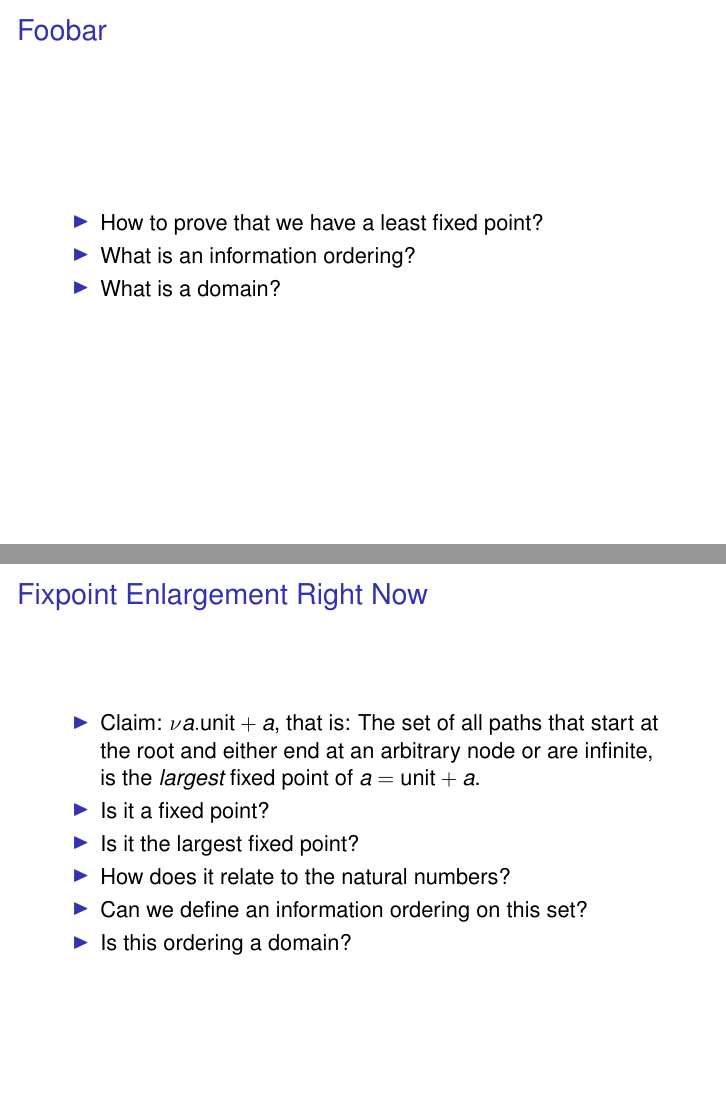
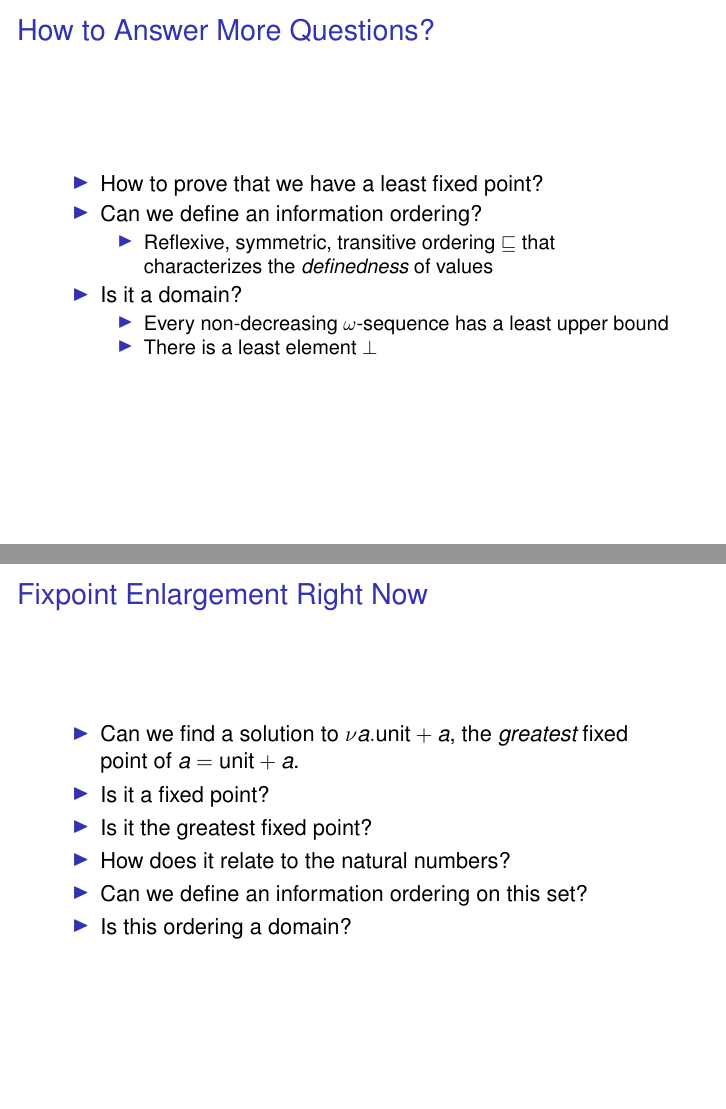
Before and after one commit to mklinik/radboud, LaTeX slides (research-seminar-IMC028/klinik2012ResearchSeminarPresentation.tex): pages 12 and 13 of 15, joined at a grey line. Compiled offline with pdfLaTeX.

Commit message:
how to answer these questions?

```diff
--- a/research-seminar-IMC028/klinik2012ResearchSeminarPresentation.tex
+++ b/research-seminar-IMC028/klinik2012ResearchSeminarPresentation.tex
@@ -281,8 +281,7 @@
       What is a solution of the equation $a = \text{unit} + a$ ?
       \begin{itemize}
         \item
-          Claim: The set of all finite paths which start at the root and end in
-          a leaf
+          Some nifty set.
       \end{itemize}
     \item
       How to prove that it is a fixed point?
@@ -337,12 +336,22 @@
 \end{frame}
 
 
-\begin{frame}{Foobar}
+\begin{frame}{How to Answer More Questions?}
 
  \begin{itemize}
   \item How to prove that we have a least fixed point?
-  \item What is an information ordering?
-  \item What is a domain?
+  \item Can we define an information ordering?
+  \begin{itemize}
+    \item Reflexive, symmetric, transitive ordering $\sqsubseteq$ that
+      characterizes the \emph{definedness} of values
+  \end{itemize}
+  \item Is it a domain?
+    \begin{itemize}
+      \item
+        Every non-decreasing $\omega$-sequence has a least upper bound
+      \item
+        There is a least element $\bot$
+    \end{itemize}
  \end{itemize}
 
 \end{frame}
@@ -353,11 +362,11 @@
 \begin{frame}{Fixpoint Enlargement Right Now}
 
   \begin{itemize}
-    \item Claim: $\nu a . \text{unit} + a$, that is: The set of all paths that start
-          at the root and either end at an arbitrary node or are infinite, is
-          the \emph{largest} fixed point of $a = \text{unit} + a$.
+    \item
+      Can we find a solution to $\nu a . \text{unit} + a$,
+      the \emph{greatest} fixed point of $a = \text{unit} + a$.
     \item Is it a fixed point?
-    \item Is it the largest fixed point?
+    \item Is it the greatest fixed point?
     \item How does it relate to the natural numbers?
     \item Can we define an information ordering on this set?
     \item Is this ordering a domain?
```
Also changed, not shown: research-seminar-IMC028/klinik2012ResearchSeminarPresentation.tex (2 more changed lines).
